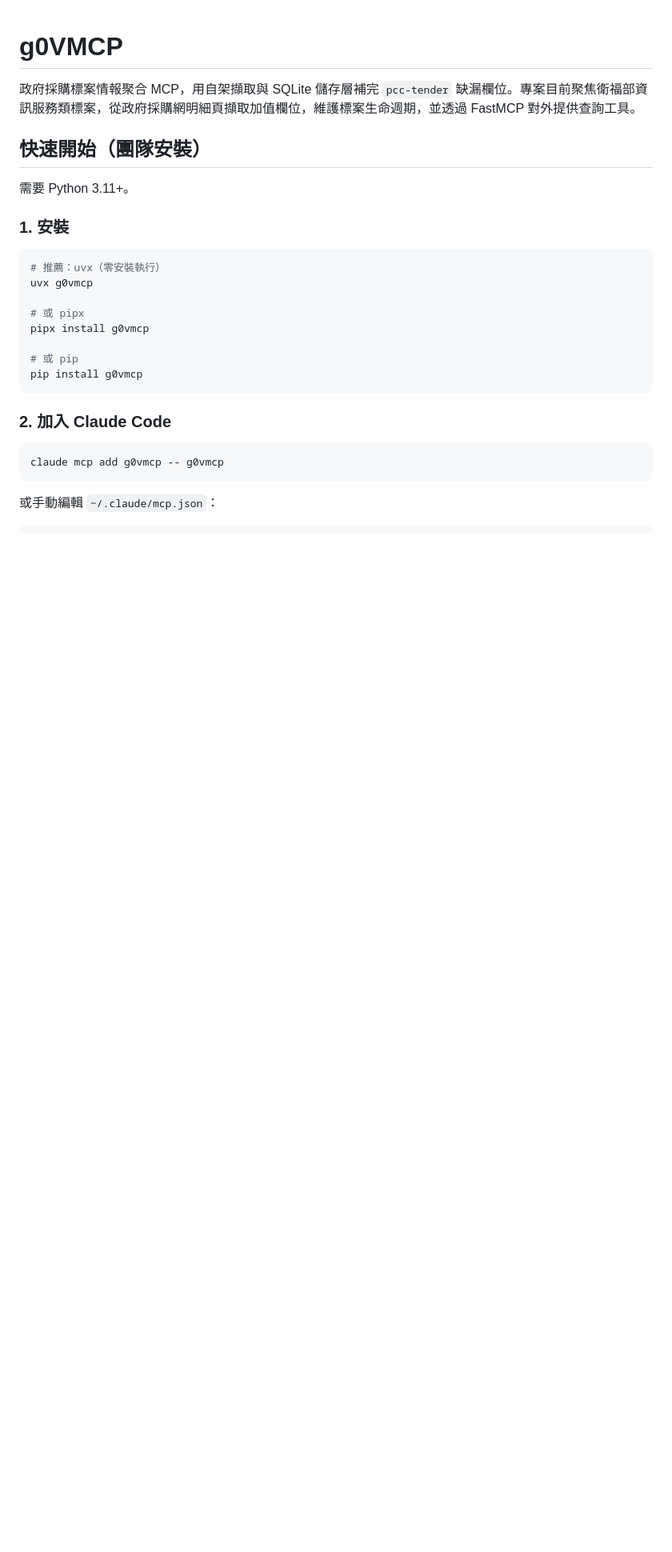
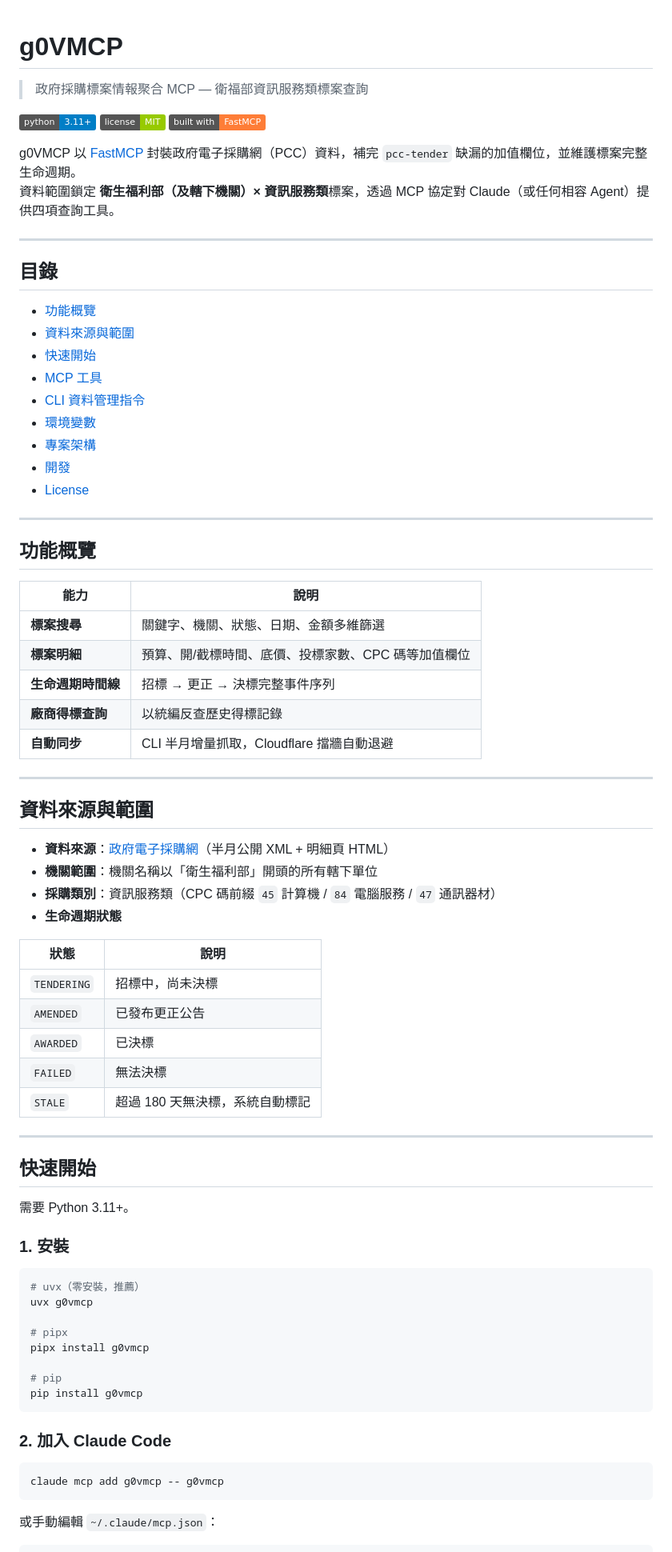
Before and after one commit to trionnemesis/g0VMCP, a Markdown page: README.md, the part around one of its changes. Shown at 80% size. Rendered like a GitHub page; badges without logos; blank space fills up the shorter version.

Commit message:
docs: 全面改寫 README，補齊功能說明與架構圖
- 新增 badges、目錄、功能概覽表
- 完整說明 MCP 四個工具的參數與用途
- 補充 CLI 指令（sync/enrich/purge）使用範例
- 新增資料流程圖與專案架構樹
- 統一環境變數表格格式

Co-Authored-By: Claude Sonnet 4.6 <noreply@anthropic.com>

````diff
--- a/README.md
+++ b/README.md
@@ -1,21 +1,73 @@
 # g0VMCP
 
-政府採購標案情報聚合 MCP，用自架擷取與 SQLite 儲存層補完 `pcc-tender` 缺漏欄位。專案目前聚焦衛福部資訊服務類標案，從政府採購網明細頁擷取加值欄位，維護標案生命週期，並透過 FastMCP 對外提供查詢工具。
+> 政府採購標案情報聚合 MCP — 衛福部資訊服務類標案查詢
 
-## 快速開始（團隊安裝）
+[![Python 3.11+](https://img.shields.io/badge/python-3.11%2B-blue)](https://www.python.org/)
+[![License: MIT](https://img.shields.io/badge/license-MIT-green)](LICENSE)
+[![FastMCP](https://img.shields.io/badge/built%20with-FastMCP-orange)](https://github.com/jlowin/fastmcp)
+
+g0VMCP 以 [FastMCP](https://github.com/jlowin/fastmcp) 封裝政府電子採購網（PCC）資料，補完 `pcc-tender` 缺漏的加值欄位，並維護標案完整生命週期。
+資料範圍鎖定 **衛生福利部（及轄下機關）× 資訊服務類**標案，透過 MCP 協定對 Claude（或任何相容 Agent）提供四項查詢工具。
+
+---
+
+## 目錄
+
+- [功能概覽](#功能概覽)
+- [資料來源與範圍](#資料來源與範圍)
+- [快速開始](#快速開始)
+- [MCP 工具](#mcp-工具)
+- [CLI 資料管理指令](#cli-資料管理指令)
+- [環境變數](#環境變數)
+- [專案架構](#專案架構)
+- [開發](#開發)
+- [License](#license)
+
+---
+
+## 功能概覽
+
+| 能力 | 說明 |
+|------|------|
+| **標案搜尋** | 關鍵字、機關、狀態、日期、金額多維篩選 |
+| **標案明細** | 預算、開/截標時間、底價、投標家數、CPC 碼等加值欄位 |
+| **生命週期時間線** | 招標 → 更正 → 決標完整事件序列 |
+| **廠商得標查詢** | 以統編反查歷史得標記錄 |
+| **自動同步** | CLI 半月增量抓取，Cloudflare 擋牆自動退避 |
+
+---
+
+## 資料來源與範圍
+
+- **資料來源**：[政府電子採購網](https://web.pcc.gov.tw)（半月公開 XML + 明細頁 HTML）
+- **機關範圍**：機關名稱以「衛生福利部」開頭的所有轄下單位
+- **採購類別**：資訊服務類（CPC 碼前綴 `45` 計算機 / `84` 電腦服務 / `47` 通訊器材）
+- **生命週期狀態**
+
+| 狀態 | 說明 |
+|------|------|
+| `TENDERING` | 招標中，尚未決標 |
+| `AMENDED` | 已發布更正公告 |
+| `AWARDED` | 已決標 |
+| `FAILED` | 無法決標 |
+| `STALE` | 超過 180 天無決標，系統自動標記 |
+
+---
+
+## 快速開始
 
 需要 Python 3.11+。
 
 ### 1. 安裝
 
 ```bash
-# 推薦：uvx（零安裝執行）
+# uvx（零安裝，推薦）
 uvx g0vmcp
 
-# 或 pipx
+# pipx
 pipx install g0vmcp
 
-# 或 pip
+# pip
 pip install g0vmcp
 ```
 
````
Also changed, not shown: other parts of README.md (+131 -54 lines).
